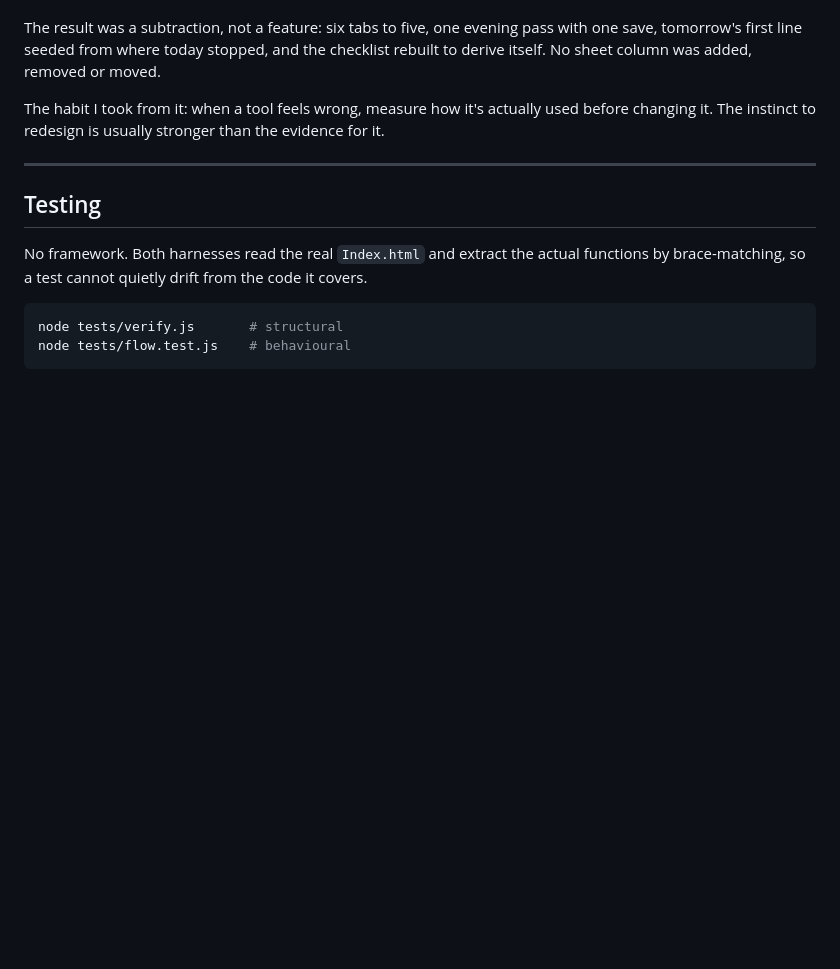
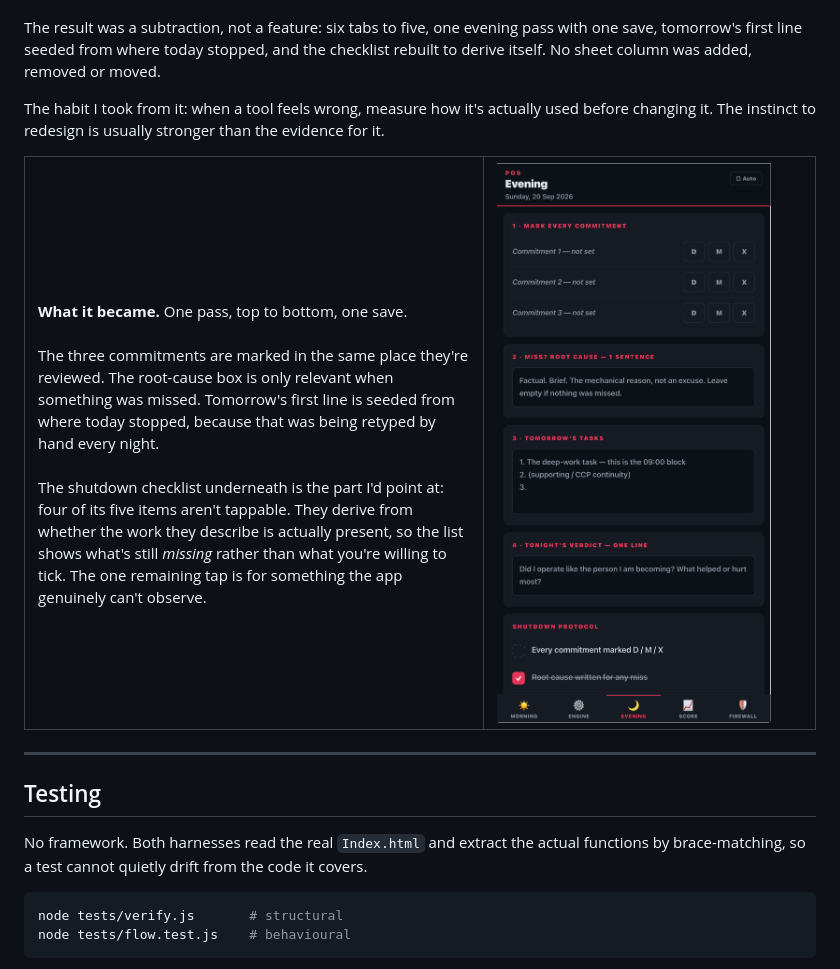
Before and after one commit to rashadqayibkhanow-svg/the-operator-app, a Markdown page: README.md, the part around one of its changes. Rendered like a GitHub page; pictures changed too: screenshots/evening.png (added); blank space fills up the shorter version.

```diff
--- a/README.md
+++ b/README.md
@@ -59,6 +88,20 @@ The result was a subtraction, not a feature: six tabs to five, one evening pass
 
 The habit I took from it: when a tool feels wrong, measure how it's actually used before changing it. The instinct to redesign is usually stronger than the evidence for it.
 
+<table>
+  <tr>
+    <td valign="top">
+      <br>
+      <b>What it became.</b> One pass, top to bottom, one save.
+      <br><br>
+      The three commitments are marked in the same place they're reviewed. The root-cause box is only relevant when something was missed. Tomorrow's first line is seeded from where today stopped, because that was being retyped by hand every night.
+      <br><br>
+      The shutdown checklist underneath is the part I'd point at: four of its five items aren't tappable. They derive from whether the work they describe is actually present, so the list shows what's still <i>missing</i> rather than what you're willing to tick. The one remaining tap is for something the app genuinely can't observe.
+    </td>
+    <td width="42%"><img src="screenshots/evening.png" alt="Evening tab — one pass with a self-filling shutdown checklist"></td>
+  </tr>
+</table>
+
 ---
 
 ## Testing
```
Also changed, not shown: other parts of README.md (+29 -0 lines), screenshots/engine.png (added), screenshots/firewall.png (added), screenshots/morning.png (added), screenshots/score.png (added).
